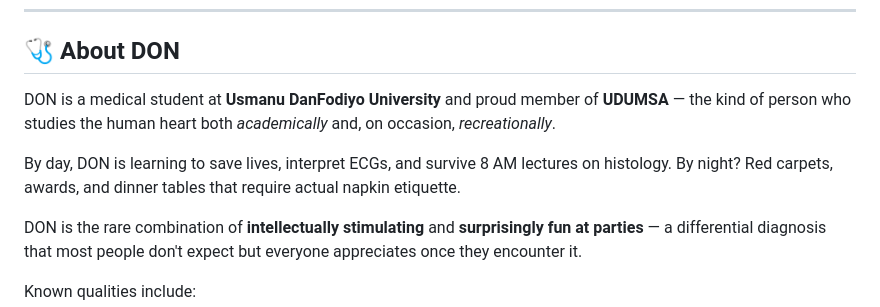
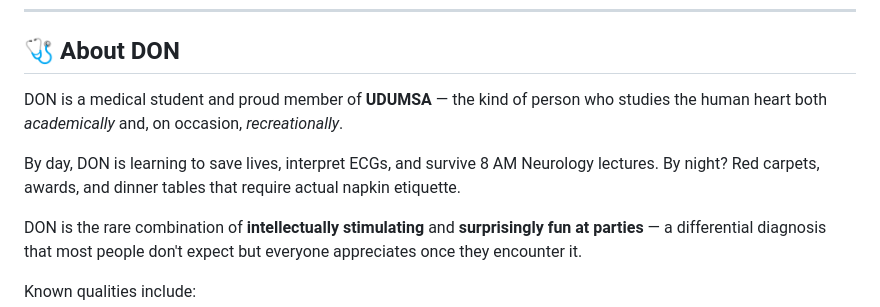
Before and after one commit to PeerlessDON25/udumsa_dinner_with_don, a Markdown page: README.md, the part around one of its changes. Drawn GitHub-style.

Commit message:
Revise DON profile and update lecture details
Updated DON's description and changed lecture subject to Neurology.

```diff
--- a/README.md
+++ b/README.md
@@ -9,9 +9,9 @@
 
 ## 🩺 About DON
 
-DON is a medical student at **Usmanu DanFodiyo University** and proud member of **UDUMSA** — the kind of person who studies the human heart both *academically* and, on occasion, *recreationally*.
+DON is a medical student and proud member of **UDUMSA** — the kind of person who studies the human heart both *academically* and, on occasion, *recreationally*.
 
-By day, DON is learning to save lives, interpret ECGs, and survive 8 AM lectures on histology. By night? Red carpets, awards, and dinner tables that require actual napkin etiquette.
+By day, DON is learning to save lives, interpret ECGs, and survive 8 AM Neurology lectures. By night? Red carpets, awards, and dinner tables that require actual napkin etiquette.
 
 DON is the rare combination of **intellectually stimulating** and **surprisingly fun at parties** — a differential diagnosis that most people don't expect but everyone appreciates once they encounter it.
 
```
Also changed, not shown: other parts of README.md (+1 -1 lines).
